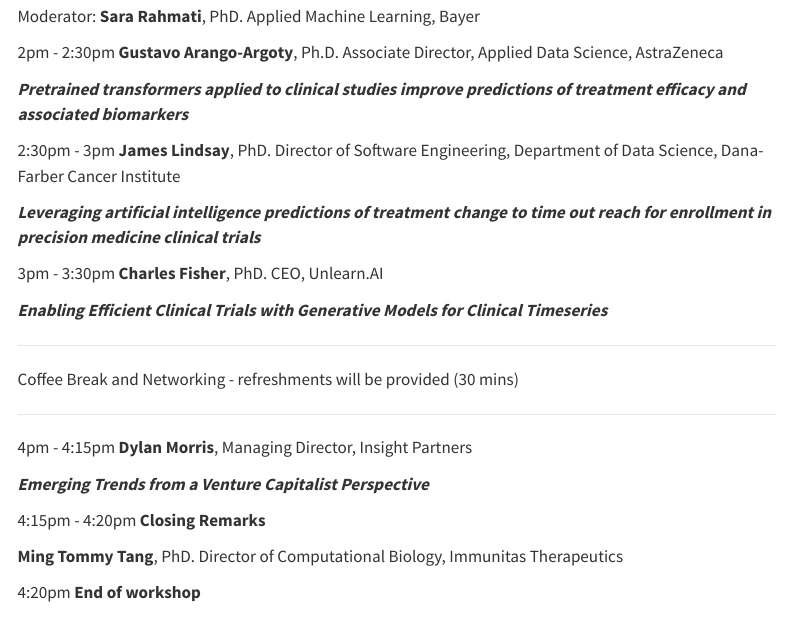
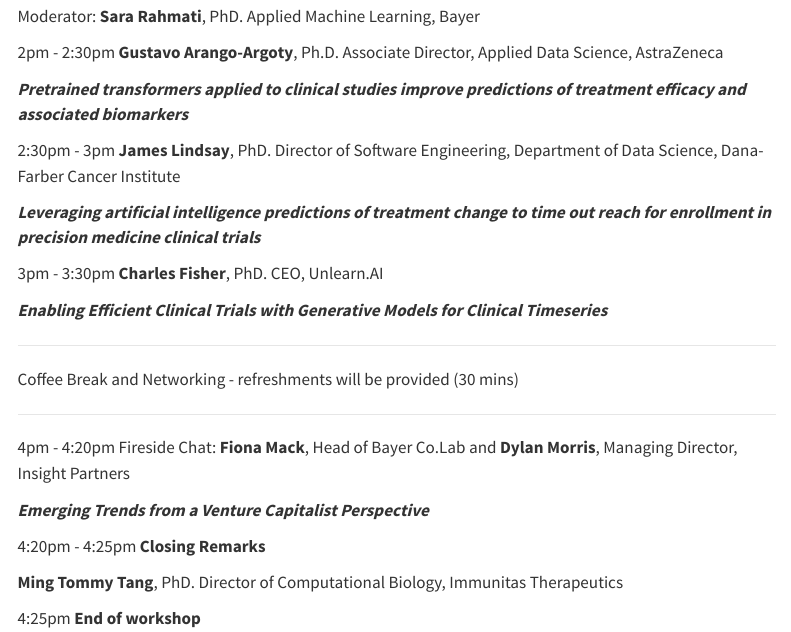
Before and after one commit to BRICAI2023/BRIC2023, a Quarto document (schedule.qmd): the page in a window 1100 px wide, from 1320 px down. Rendered offline with R 4.5, knitr and Pandoc in place of Quarto, with nearby package versions; menus at the side of the page are left out.

Commit message:
Update schedule.qmd

```diff
--- a/schedule.qmd
+++ b/schedule.qmd
@@ -88,12 +88,12 @@ Coffee Break and Networking - refreshments will be provided (30 mins)
 
 ---
 
-4pm - 4:15pm **Dylan Morris**, Managing Director, Insight Partners
+4pm - 4:20pm Fireside Chat:  **Fiona Mack**, Head of Bayer Co.Lab and **Dylan Morris**, Managing Director, Insight Partners
 
 ***Emerging Trends from a Venture Capitalist Perspective***
 
-4:15pm - 4:20pm **Closing Remarks**
+4:20pm - 4:25pm **Closing Remarks**
 
 **Ming Tommy Tang**, PhD. Director of Computational Biology, Immunitas Therapeutics
 
-4:20pm **End of workshop**
+4:25pm **End of workshop**
```
